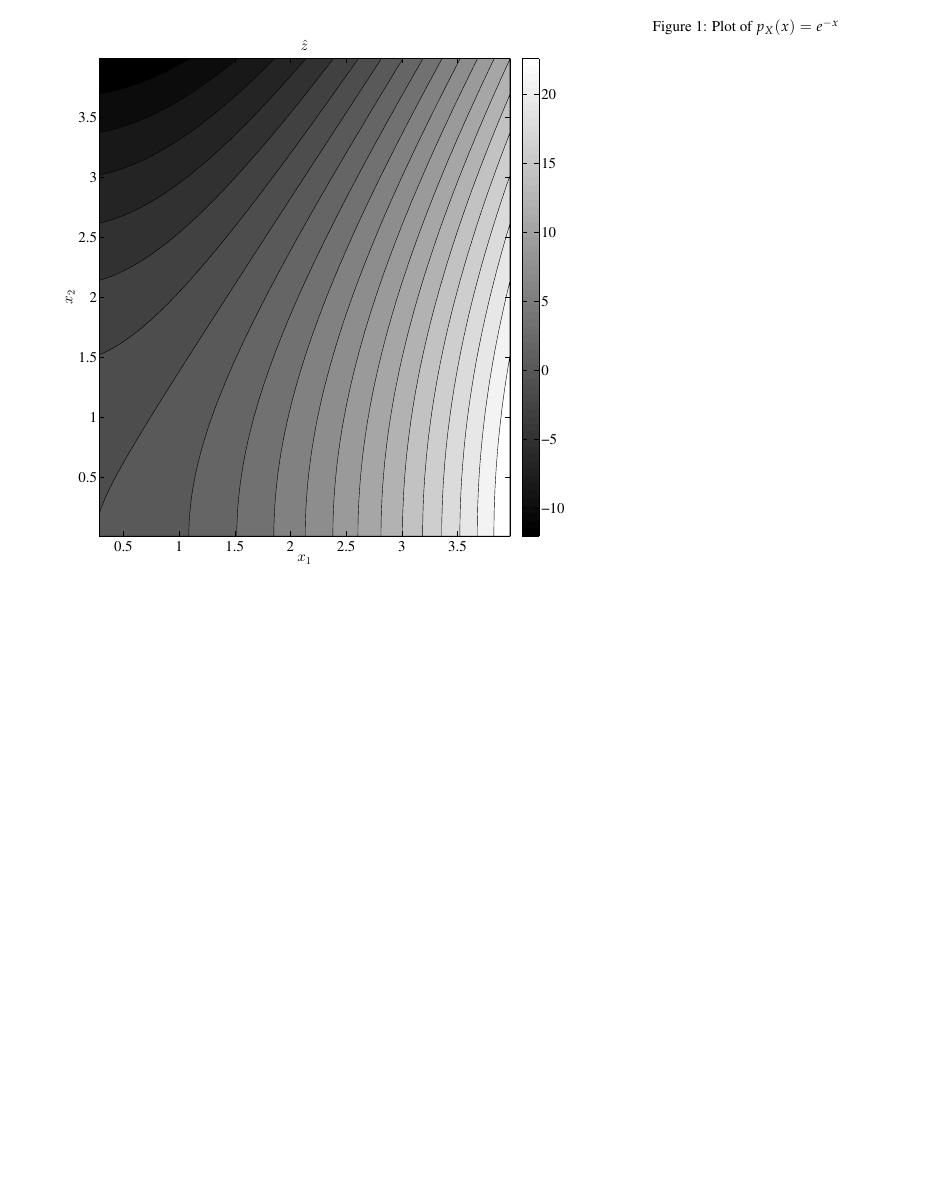
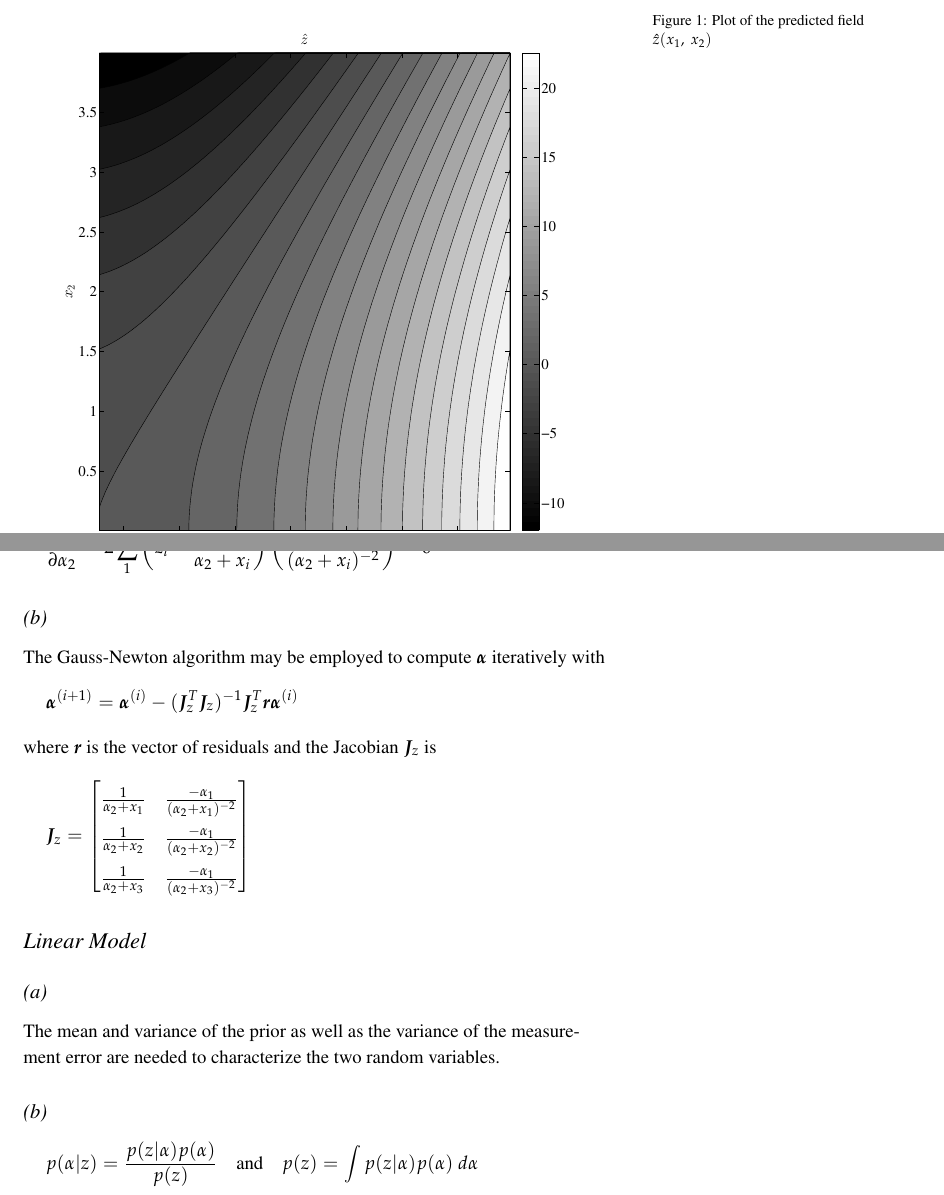
Before and after one commit to dprentiss/ence689e, a LaTeX document (ps4/prentissPS4.tex): part of the page before the commit and two parts of pages 2 and 3 of 3 after it, the two joined at a grey line, cut at the place of the change, the shorter picture padded with empty space. Compiled offline with pdfLaTeX.

Commit message:
ps4 final

```diff
--- a/ps4/prentissPS4.tex
+++ b/ps4/prentissPS4.tex
@@ -7,6 +7,7 @@
 \usepackage{multirow}
 \usepackage{listings}
 \usepackage{epstopdf}
+\usepackage{bm}
 %\usepackage[left=1in]{geometry}
 
 \newcommand{\R}{\mathcal{R}}
@@ -22,10 +23,3 @@
 
 \section{1. Linear Measurement Model}
 \subsection{(a)}
-\[z = \alpha_1x_1^2+\alpha_2x_2^2 = Ax\]
-where
-\begin{figure}
-        \includegraphics[width=\textwidth]{problem1d}
-        \caption{Plot of $p_X(x)=e^{-x}$}
-        \label{exprnd}
-\end{figure}
@@ -37,4 +54,9 @@ where
 \end{minipage}
 }
 
-
+\subsection{(d)} See Figure \ref{exprnd}
+\begin{figure}
+        \includegraphics[width=\textwidth]{problem1d}
+        \caption{Plot of the predicted field $\hat{z}(x_1,\ x_2)$}
+        \label{exprnd}
+\end{figure}
@@ -41 +77,26 @@ where
+        \frac{\partial S}{\partial \alpha_2} = 2\sum_1^3\left(z_i-\frac{\alpha_1}{\alpha_2 + x_i}\right)
+        \left(\frac{\alpha_1}{(\alpha_2 + x_i)^{-2}}\right) = 0
+\]
+\subsection{(b)}
+The Gauss-Newton algorithm may be employed to compute $\bm{\alpha}$ iteratively with
+\[\bm{\alpha}^{(i+1)} = \bm{\alpha}^{(i)} - (\bm{J}_z^T\bm{J}_z)^{-1}\bm{J}_z^T\bm r \bm{\alpha}^{(i)}
+\]
+where $\bm{r}$ is the vector of residuals and the Jacobian $\bm{J}_z$ is
+\[
+        \bm{J}_z =
+        \begin{bmatrix}
+                \frac{1}{\alpha_2+x_1} & \frac{-\alpha_1}{(\alpha_2 + x_1)^{-2}} \\
+                \frac{1}{\alpha_2+x_2} & \frac{-\alpha_1}{(\alpha_2 + x_2)^{-2}} \\
+                \frac{1}{\alpha_2+x_3} & \frac{-\alpha_1}{(\alpha_2 + x_3)^{-2}}
+        \end{bmatrix}
+\]
+\section{Linear Model}
+\subsection{(a)}
+The mean and variance of the prior as well as the variance of the measurement error are needed to characterize the two random variables.
+\subsection{(b)}
+\[
+        p(\alpha|z) = \frac{p(z|\alpha)p(\alpha)}{p(z)}
+        \quad \text{and} \quad
+        p(z) = \int p(z|\alpha)p(\alpha)\ d\alpha
+\]
 \end{document}
```
Also changed, not shown: ps4/prentissPS4.tex (39 more changed lines).
